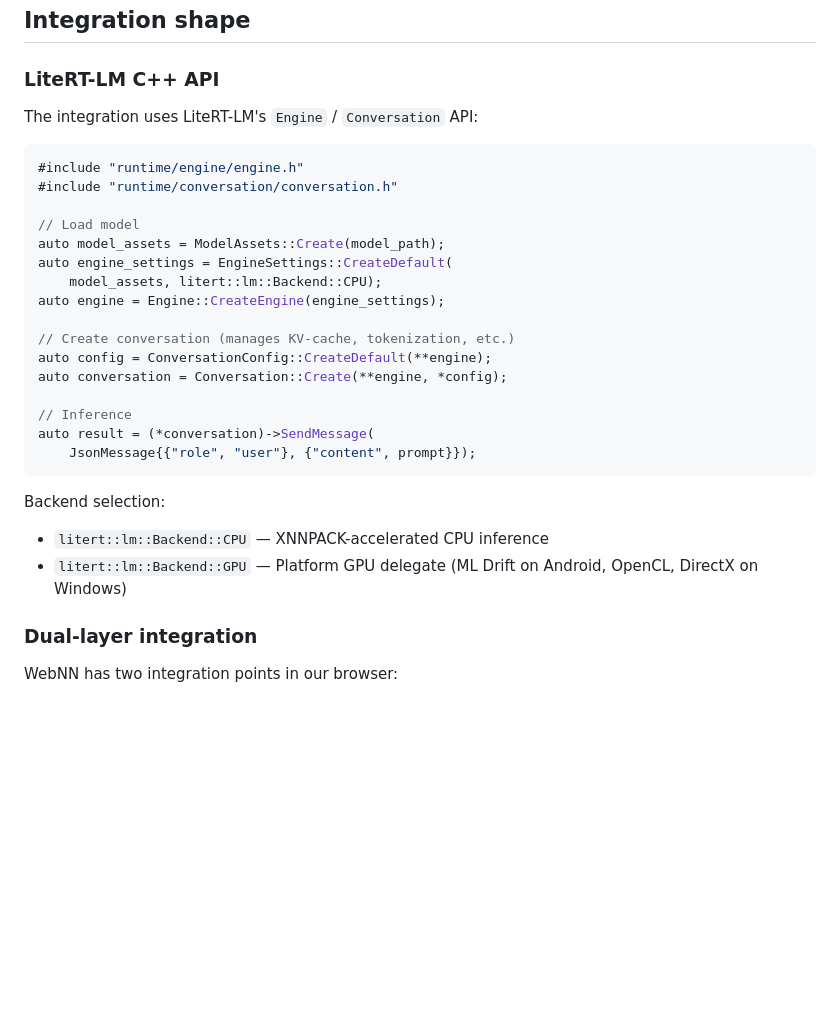
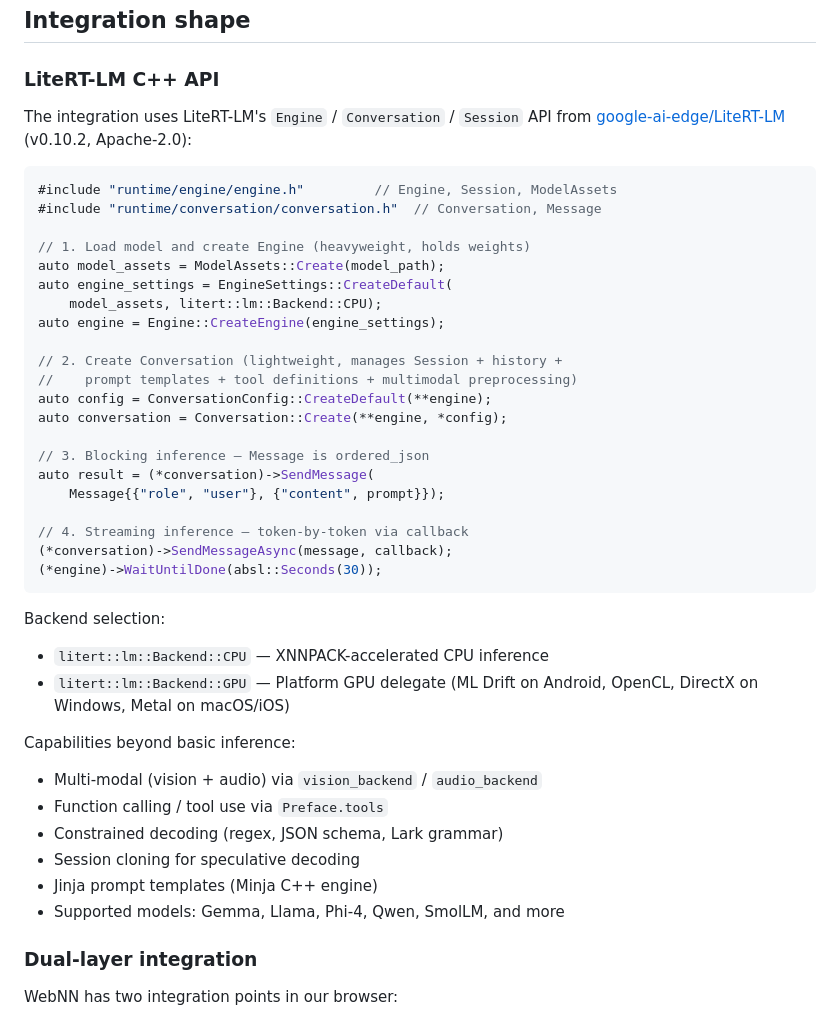
Before and after one commit to maceip/webkitium, a Markdown page: docs/WEBNN_PROGRAM.md, the part around the change. Drawn GitHub-style; blank space fills up the shorter version.

````diff
--- a/docs/WEBNN_PROGRAM.md
+++ b/docs/WEBNN_PROGRAM.md
@@ -126,31 +126,46 @@ Rationale:
 
 ### LiteRT-LM C++ API
 
-The integration uses LiteRT-LM's `Engine` / `Conversation` API:
+The integration uses LiteRT-LM's `Engine` / `Conversation` / `Session` API
+from [google-ai-edge/LiteRT-LM](https://github.com/google-ai-edge/LiteRT-LM)
+(v0.10.2, Apache-2.0):
 
 ```cpp
-#include "runtime/engine/engine.h"
-#include "runtime/conversation/conversation.h"
+#include "runtime/engine/engine.h"         // Engine, Session, ModelAssets
+#include "runtime/conversation/conversation.h"  // Conversation, Message
 
-// Load model
+// 1. Load model and create Engine (heavyweight, holds weights)
 auto model_assets = ModelAssets::Create(model_path);
 auto engine_settings = EngineSettings::CreateDefault(
     model_assets, litert::lm::Backend::CPU);
 auto engine = Engine::CreateEngine(engine_settings);
 
-// Create conversation (manages KV-cache, tokenization, etc.)
+// 2. Create Conversation (lightweight, manages Session + history +
+//    prompt templates + tool definitions + multimodal preprocessing)
 auto config = ConversationConfig::CreateDefault(**engine);
 auto conversation = Conversation::Create(**engine, *config);
 
-// Inference
+// 3. Blocking inference — Message is ordered_json
 auto result = (*conversation)->SendMessage(
-    JsonMessage{{"role", "user"}, {"content", prompt}});
+    Message{{"role", "user"}, {"content", prompt}});
+
+// 4. Streaming inference — token-by-token via callback
+(*conversation)->SendMessageAsync(message, callback);
+(*engine)->WaitUntilDone(absl::Seconds(30));
 ```
 
 Backend selection:
 - `litert::lm::Backend::CPU` — XNNPACK-accelerated CPU inference
 - `litert::lm::Backend::GPU` — Platform GPU delegate (ML Drift on Android,
-  OpenCL, DirectX on Windows)
+  OpenCL, DirectX on Windows, Metal on macOS/iOS)
+
+Capabilities beyond basic inference:
+- Multi-modal (vision + audio) via `vision_backend` / `audio_backend`
+- Function calling / tool use via `Preface.tools`
+- Constrained decoding (regex, JSON schema, Lark grammar)
+- Session cloning for speculative decoding
+- Jinja prompt templates (Minja C++ engine)
+- Supported models: Gemma, Llama, Phi-4, Qwen, SmolLM, and more
 
 ### Dual-layer integration
 
````
Also changed, not shown: changes/webnn-service/DESIGN.md (+83 -19 lines).
